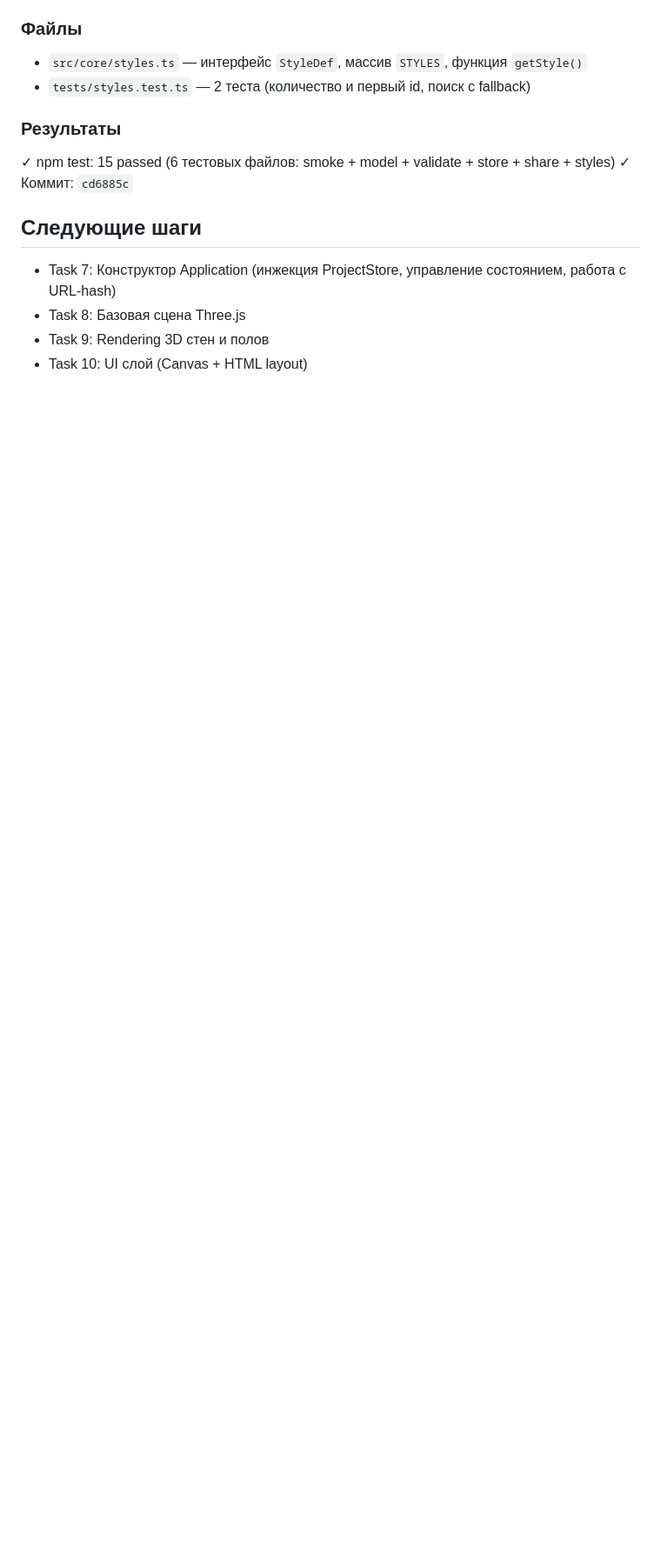
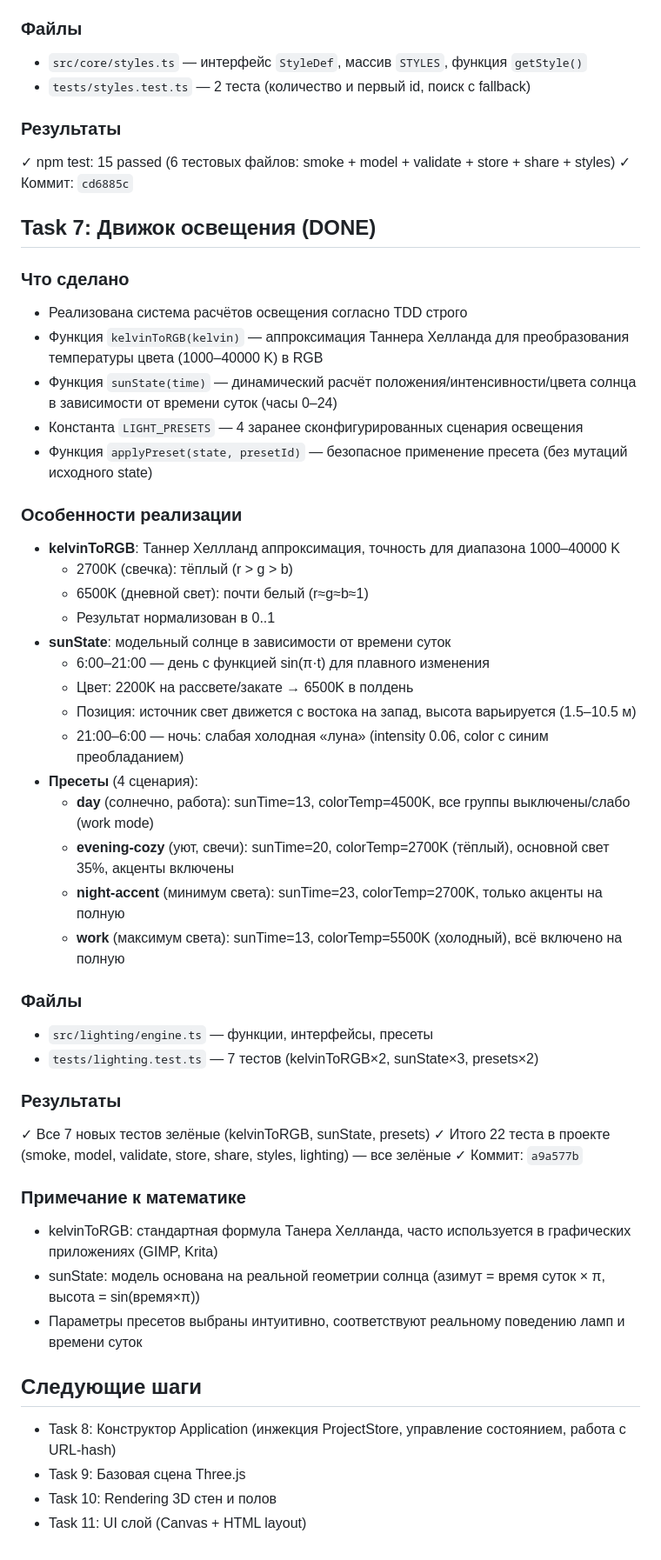
Before and after one commit to sigurt33/interior3d, a Markdown page: CONTEXT.md, the part around one of its changes. Shown at 87% size. Rendered like a GitHub page; blank space fills up the shorter version.

Commit message:
docs: обновлён журнал — Task 7 (движок освещения)
Co-Authored-By: Claude Fable 5 <noreply@anthropic.com>

```diff
--- a/CONTEXT.md
+++ b/CONTEXT.md
@@ -167,8 +167,47 @@ vite.config.ts
 ✓ npm test: 15 passed (6 тестовых файлов: smoke + model + validate + store + share + styles)
 ✓ Коммит: `cd6885c`
 
+## Task 7: Движок освещения (DONE)
+
+### Что сделано
+- Реализована система расчётов освещения согласно TDD строго
+- Функция `kelvinToRGB(kelvin)` — аппроксимация Таннера Хелланда для преобразования температуры цвета (1000–40000 K) в RGB
+- Функция `sunState(time)` — динамический расчёт положения/интенсивности/цвета солнца в зависимости от времени суток (часы 0–24)
+- Константа `LIGHT_PRESETS` — 4 заранее сконфигурированных сценария освещения
+- Функция `applyPreset(state, presetId)` — безопасное применение пресета (без мутаций исходного state)
+
+### Особенности реализации
+- **kelvinToRGB**: Таннер Хеллланд аппроксимация, точность для диапазона 1000–40000 K
+  - 2700K (свечка): тёплый (r > g > b)
+  - 6500K (дневной свет): почти белый (r≈g≈b≈1)
+  - Результат нормализован в 0..1
+- **sunState**: модельный солнце в зависимости от времени суток
+  - 6:00–21:00 — день с функцией sin(π·t) для плавного изменения
+  - Цвет: 2200K на рассвете/закате → 6500K в полдень
+  - Позиция: источник свет движется с востока на запад, высота варьируется (1.5–10.5 м)
+  - 21:00–6:00 — ночь: слабая холодная «луна» (intensity 0.06, color c синим преобладанием)
+- **Пресеты** (4 сценария):
+  - **day** (солнечно, работа): sunTime=13, colorTemp=4500K, все группы выключены/слабо (work mode)
+  - **evening-cozy** (уют, свечи): sunTime=20, colorTemp=2700K (тёплый), основной свет 35%, акценты включены
+  - **night-accent** (минимум света): sunTime=23, colorTemp=2700K, только акценты на полную
+  - **work** (максимум света): sunTime=13, colorTemp=5500K (холодный), всё включено на полную
+
+### Файлы
+- `src/lighting/engine.ts` — функции, интерфейсы, пресеты
+- `tests/lighting.test.ts` — 7 тестов (kelvinToRGB×2, sunState×3, presets×2)
+
+### Результаты
+✓ Все 7 новых тестов зелёные (kelvinToRGB, sunState, presets)
+✓ Итого 22 теста в проекте (smoke, model, validate, store, share, styles, lighting) — все зелёные
+✓ Коммит: `a9a577b`
+
+### Примечание к математике
+- kelvinToRGB: стандартная формула Танера Хелланда, часто используется в графических приложениях (GIMP, Krita)
+- sunState: модель основана на реальной геометрии солнца (азимут = время суток × π, высота = sin(время×π))
+- Параметры пресетов выбраны интуитивно, соответствуют реальному поведению ламп и времени суток
+
 ## Следующие шаги
-- Task 7: Конструктор Application (инжекция ProjectStore, управление состоянием, работа с URL-hash)
-- Task 8: Базовая сцена Three.js
-- Task 9: Rendering 3D стен и полов
-- Task 10: UI слой (Canvas + HTML layout)
+- Task 8: Конструктор Application (инжекция ProjectStore, управление состоянием, работа с URL-hash)
+- Task 9: Базовая сцена Three.js
+- Task 10: Rendering 3D стен и полов
+- Task 11: UI слой (Canvas + HTML layout)
```
Also changed, not shown: other parts of CONTEXT.md (+1 -1 lines).
